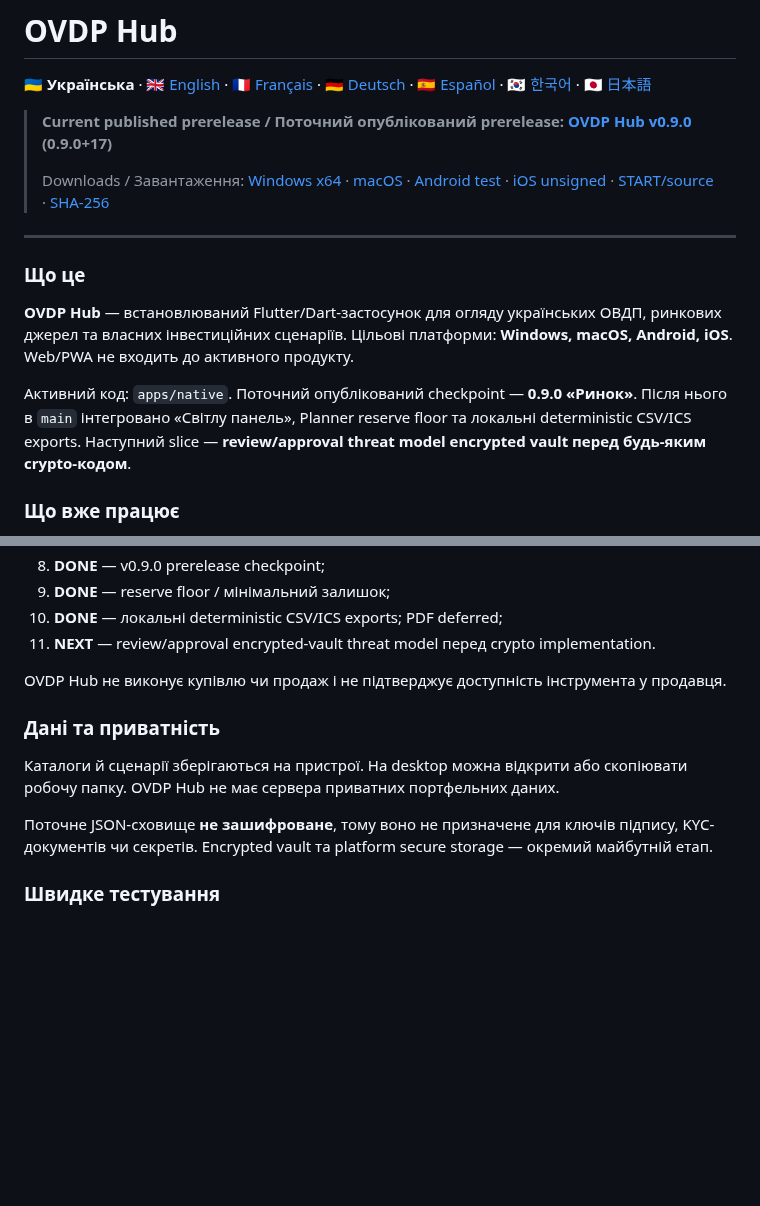
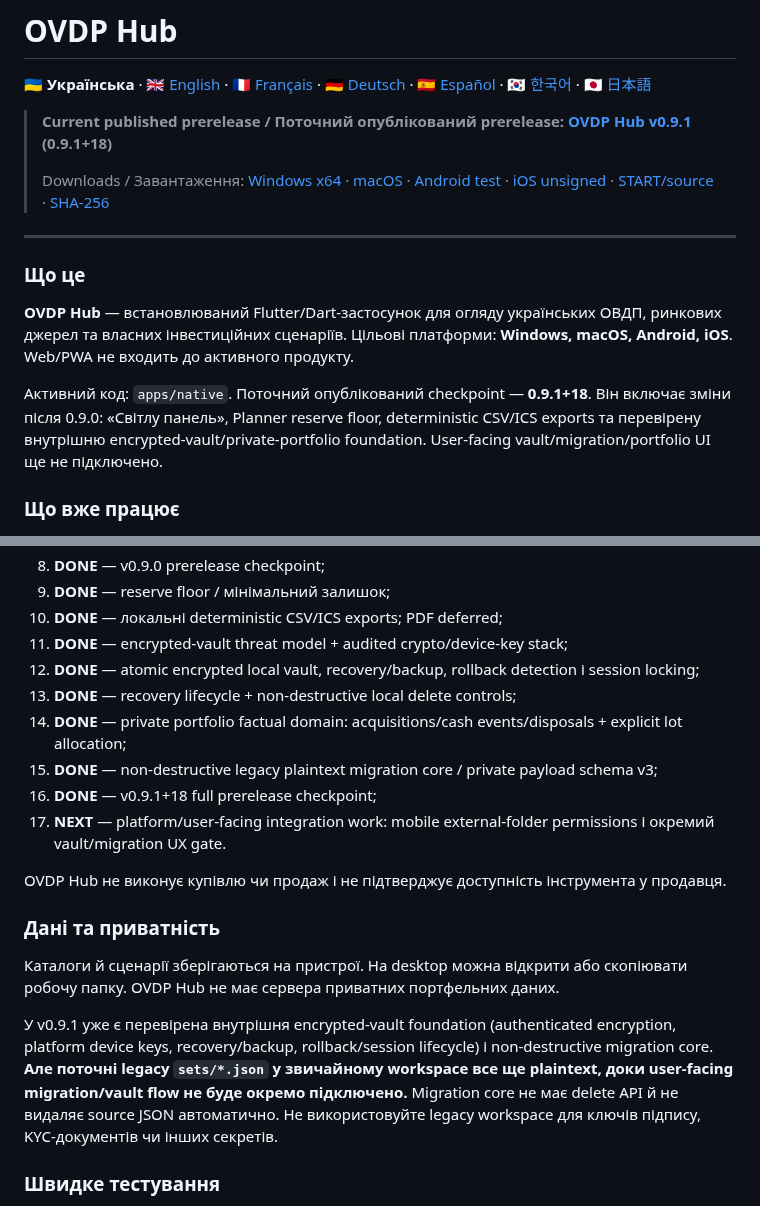
Before and after one commit to RomanZavadaM/ovdp-hub, a Markdown page: README.md, 2 parts joined by grey strips. Drawn GitHub-style; blank space fills up the shorter version.

Commit message:
Docs: update Ukrainian guide for v0.9.1

```diff
--- a/README.md
+++ b/README.md
@@ -2,5 +2,5 @@
 
 **🇺🇦 Українська** · [🇬🇧 English](docs/readme/README.en.md) · [🇫🇷 Français](docs/readme/README.fr.md) · [🇩🇪 Deutsch](docs/readme/README.de.md) · [🇪🇸 Español](docs/readme/README.es.md) · [🇰🇷 한국어](docs/readme/README.ko.md) · [🇯🇵 日本語](docs/readme/README.ja.md)
 
-> **Current published prerelease / Поточний опублікований prerelease: [OVDP Hub v0.9.0](https://github.com/RomanZavadaM/ovdp-hub/releases/tag/v0.9.0) (0.9.0+17)**
+> **Current published prerelease / Поточний опублікований prerelease: [OVDP Hub v0.9.1](https://github.com/RomanZavadaM/ovdp-hub/releases/tag/v0.9.1) (0.9.1+18)**
 >
@@ -12,7 +12,7 @@
 
 **OVDP Hub** — встановлюваний Flutter/Dart-застосунок для огляду українських ОВДП, ринкових джерел та власних інвестиційних сценаріїв. Цільові платформи: **Windows, macOS, Android, iOS**. Web/PWA не входить до активного продукту.
 
-Активний код: `apps/native`. Поточний опублікований checkpoint — **0.9.0 «Ринок»**. Після нього в `main` інтегровано «Світлу панель», Planner reserve floor та локальні deterministic CSV/ICS exports. Наступний slice — **review/approval threat model encrypted vault перед будь-яким crypto-кодом**.
+Активний код: `apps/native`. Поточний опублікований checkpoint — **0.9.1+18**. Він включає зміни після 0.9.0: «Світлу панель», Planner reserve floor, deterministic CSV/ICS exports та перевірену внутрішню encrypted-vault/private-portfolio foundation. User-facing vault/migration/portfolio UI ще не підключено.
 
 ### Що вже працює
 
@@ -52,7 +52,13 @@
 8. **DONE** — v0.9.0 prerelease checkpoint;
 9. **DONE** — reserve floor / мінімальний залишок;
 10. **DONE** — локальні deterministic CSV/ICS exports; PDF deferred;
-11. **NEXT** — review/approval encrypted-vault threat model перед crypto implementation.
+11. **DONE** — encrypted-vault threat model + audited crypto/device-key stack;
+12. **DONE** — atomic encrypted local vault, recovery/backup, rollback detection і session locking;
+13. **DONE** — recovery lifecycle + non-destructive local delete controls;
+14. **DONE** — private portfolio factual domain: acquisitions/cash events/disposals + explicit lot allocation;
+15. **DONE** — non-destructive legacy plaintext migration core / private payload schema v3;
+16. **DONE** — v0.9.1+18 full prerelease checkpoint;
+17. **NEXT** — platform/user-facing integration work: mobile external-folder permissions і окремий vault/migration UX gate.
 
 OVDP Hub не виконує купівлю чи продаж і не підтверджує доступність інструмента у продавця.
 
@@ -60,7 +66,7 @@ OVDP Hub не виконує купівлю чи продаж і не підтв
 
 Каталоги й сценарії зберігаються на пристрої. На desktop можна відкрити або скопіювати робочу папку. OVDP Hub не має сервера приватних портфельних даних.
 
-Поточне JSON-сховище **не зашифроване**, тому воно не призначене для ключів підпису, KYC-документів чи секретів. Encrypted vault та platform secure storage — окремий майбутній етап.
+У v0.9.1 уже є перевірена внутрішня encrypted-vault foundation (authenticated encryption, platform device keys, recovery/backup, rollback/session lifecycle) і non-destructive migration core. **Але поточні legacy `sets/*.json` у звичайному workspace все ще plaintext, доки user-facing migration/vault flow не буде окремо підключено.** Migration core не має delete API й не видаляє source JSON автоматично. Не використовуйте legacy workspace для ключів підпису, KYC-документів чи інших секретів.
 
 ### Швидке тестування
 
```
Also changed, not shown: other parts of README.md (+1 -1 lines).
